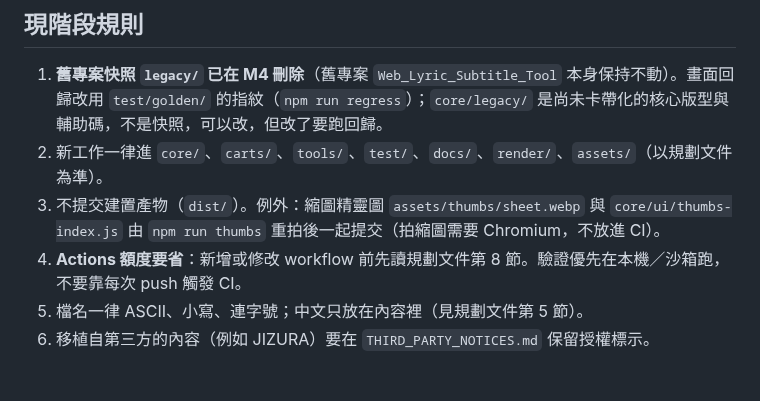
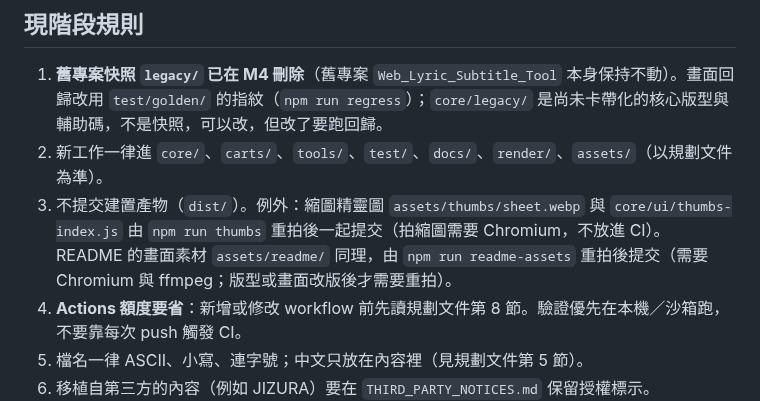
Before and after one commit to ToruSmith/kinetic-lyric-console, a Markdown page: CLAUDE.md, the part around the change. Drawn GitHub-style; blank space fills up the shorter version.

```diff
--- a/CLAUDE.md
+++ b/CLAUDE.md
@@ -6,7 +6,7 @@
 
 1. **舊專案快照 `legacy/` 已在 M4 刪除**（舊專案 `Web_Lyric_Subtitle_Tool` 本身保持不動）。畫面回歸改用 `test/golden/` 的指紋（`npm run regress`）；`core/legacy/` 是尚未卡帶化的核心版型與輔助碼，不是快照，可以改，但改了要跑回歸。
 2. 新工作一律進 `core/`、`carts/`、`tools/`、`test/`、`docs/`、`render/`、`assets/`（以規劃文件為準）。
-3. 不提交建置產物（`dist/`）。例外：縮圖精靈圖 `assets/thumbs/sheet.webp` 與 `core/ui/thumbs-index.js` 由 `npm run thumbs` 重拍後一起提交（拍縮圖需要 Chromium，不放進 CI）。
+3. 不提交建置產物（`dist/`）。例外：縮圖精靈圖 `assets/thumbs/sheet.webp` 與 `core/ui/thumbs-index.js` 由 `npm run thumbs` 重拍後一起提交（拍縮圖需要 Chromium，不放進 CI）。README 的畫面素材 `assets/readme/` 同理，由 `npm run readme-assets` 重拍後提交（需要 Chromium 與 ffmpeg；版型或畫面改版後才需要重拍）。
 4. **Actions 額度要省**：新增或修改 workflow 前先讀規劃文件第 8 節。驗證優先在本機／沙箱跑，不要靠每次 push 觸發 CI。
 5. 檔名一律 ASCII、小寫、連字號；中文只放在內容裡（見規劃文件第 5 節）。
 6. 移植自第三方的內容（例如 JIZURA）要在 `THIRD_PARTY_NOTICES.md` 保留授權標示。
```
Also changed, not shown: README.md (+16 -0 lines), assets/readme/layouts.jpg (added), assets/readme/outputs.png (added), 3 other files.
